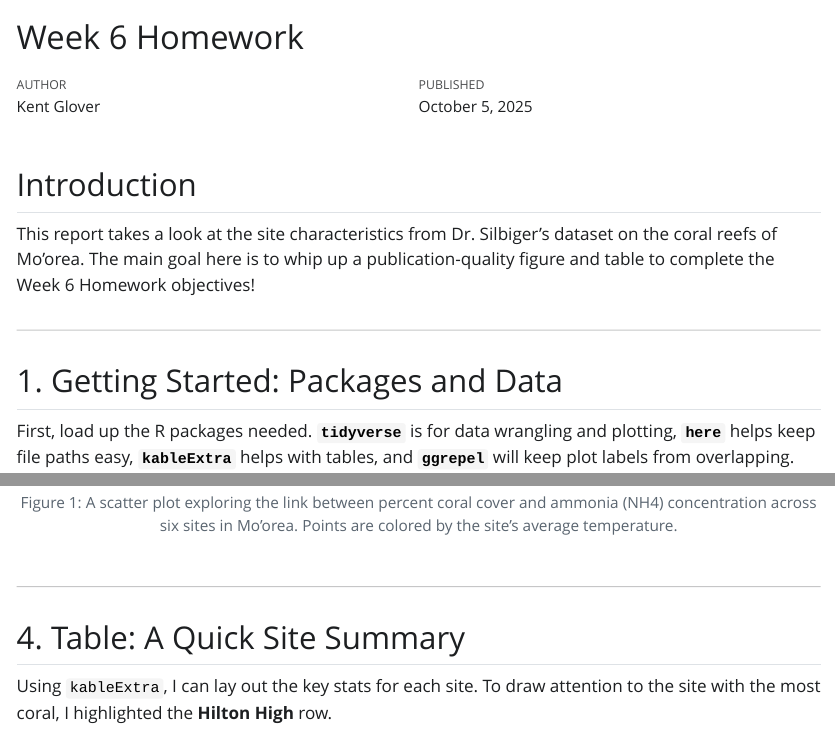
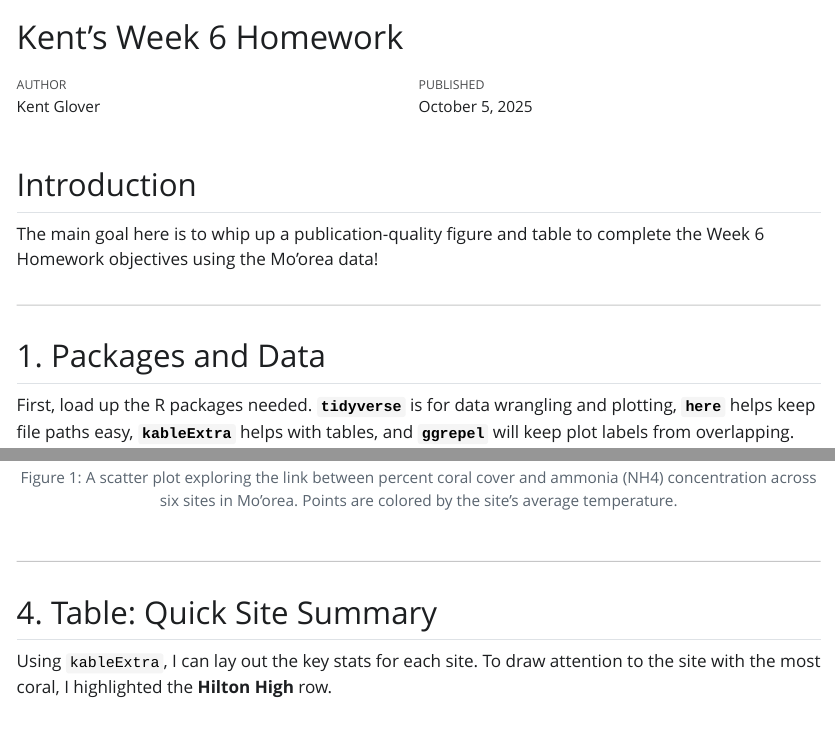
Before and after one commit to OCN-682-UH/Glover, a Quarto document (Week_06/Scripts/Week6HW.qmd): the page in a window 1100 px wide, from its top, and a second part further down, joined at a grey line. The pictures show the output file Week_06/Scripts/Week6HW.html that the author committed with the source, opened offline; Quarto's library style sheets are replaced by a plain one without menus; long lines of code are wrapped.

Commit message:
updated week 6 hw

```diff
--- a/Week_06/Scripts/Week6HW.qmd
+++ b/Week_06/Scripts/Week6HW.qmd
@@ -1,5 +1,5 @@
 ---
-title: "Week 6 Homework"
+title: "Kent's Week 6 Homework"
 author: "Kent Glover"
 date: "today"
 format:
@@ -15,11 +15,11 @@ knitr:
 
 ## Introduction
 
-This report takes a look at the site characteristics from Dr. Silbiger's dataset on the coral reefs of Mo'orea. The main goal here is to whip up a publication-quality figure and table to complete the Week 6 Homework objectives!
+The main goal here is to whip up a publication-quality figure and table to complete the Week 6 Homework objectives using the Mo'orea data!
 
 ---
 
-## 1. Getting Started: Packages and Data
+## 1. Packages and Data
 
 First, load up the R packages needed. **`tidyverse`** is for data wrangling and plotting, **`here`** helps keep file paths easy, **`kableExtra`** helps with tables, and **`ggrepel`** will keep plot labels from overlapping.
 
@@ -106,7 +106,7 @@ ggplot(wide_data, aes(x = NH4, y = coral.cover)) +
 
 ---
 
-## 4. Table: A Quick Site Summary
+## 4. Table: Quick Site Summary
 
 Using `kableExtra`, I can lay out the key stats for each site. To draw attention to the site with the most coral, I highlighted the **Hilton High** row.
 
```
Also changed, not shown: Week_06/Outputs/fig-coral-nh4-1.png, Week_06/Scripts/Week6HW.html, Week_06/Scripts/Week6HW.md, Week_06/Scripts/Week6HW_files/figure-commonmark/fig-coral-nh4-1.png.
